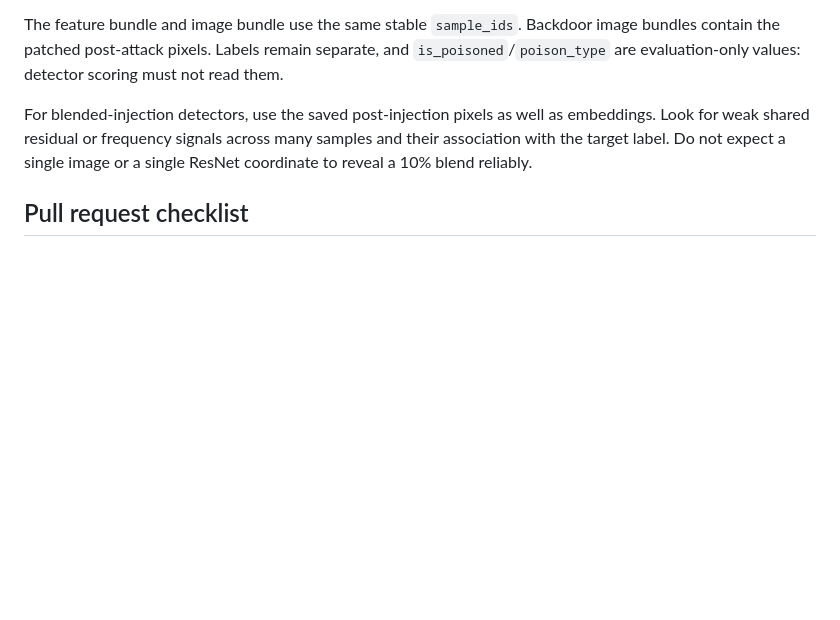
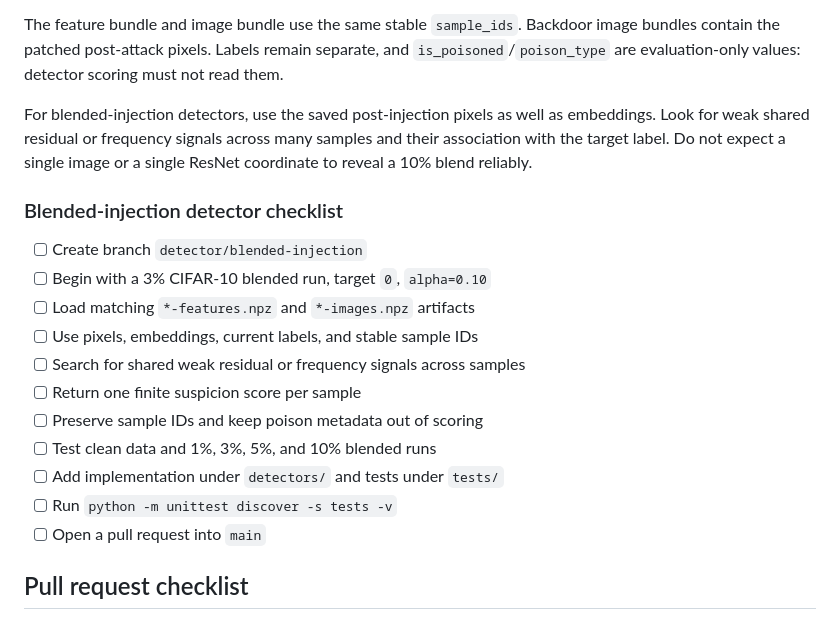
Before and after one commit to admin0911/Gisec-project, a Markdown page: CONTRIBUTING.md, the part around the change. Rendered like a GitHub page; blank space fills up the shorter version.

```diff
--- a/CONTRIBUTING.md
+++ b/CONTRIBUTING.md
@@ -83,6 +83,20 @@ as embeddings. Look for weak shared residual or frequency signals across
 many samples and their association with the target label. Do not expect a
 single image or a single ResNet coordinate to reveal a 10% blend reliably.
 
+### Blended-injection detector checklist
+
+- [ ] Create branch `detector/blended-injection`
+- [ ] Begin with a 3% CIFAR-10 blended run, target `0`, `alpha=0.10`
+- [ ] Load matching `*-features.npz` and `*-images.npz` artifacts
+- [ ] Use pixels, embeddings, current labels, and stable sample IDs
+- [ ] Search for shared weak residual or frequency signals across samples
+- [ ] Return one finite suspicion score per sample
+- [ ] Preserve sample IDs and keep poison metadata out of scoring
+- [ ] Test clean data and 1%, 3%, 5%, and 10% blended runs
+- [ ] Add implementation under `detectors/` and tests under `tests/`
+- [ ] Run `python -m unittest discover -s tests -v`
+- [ ] Open a pull request into `main`
+
 ## Pull request checklist
 
 - [ ] New detector is in a new file under `detectors/`
```
Also changed, not shown: README.md (+23 -0 lines).
